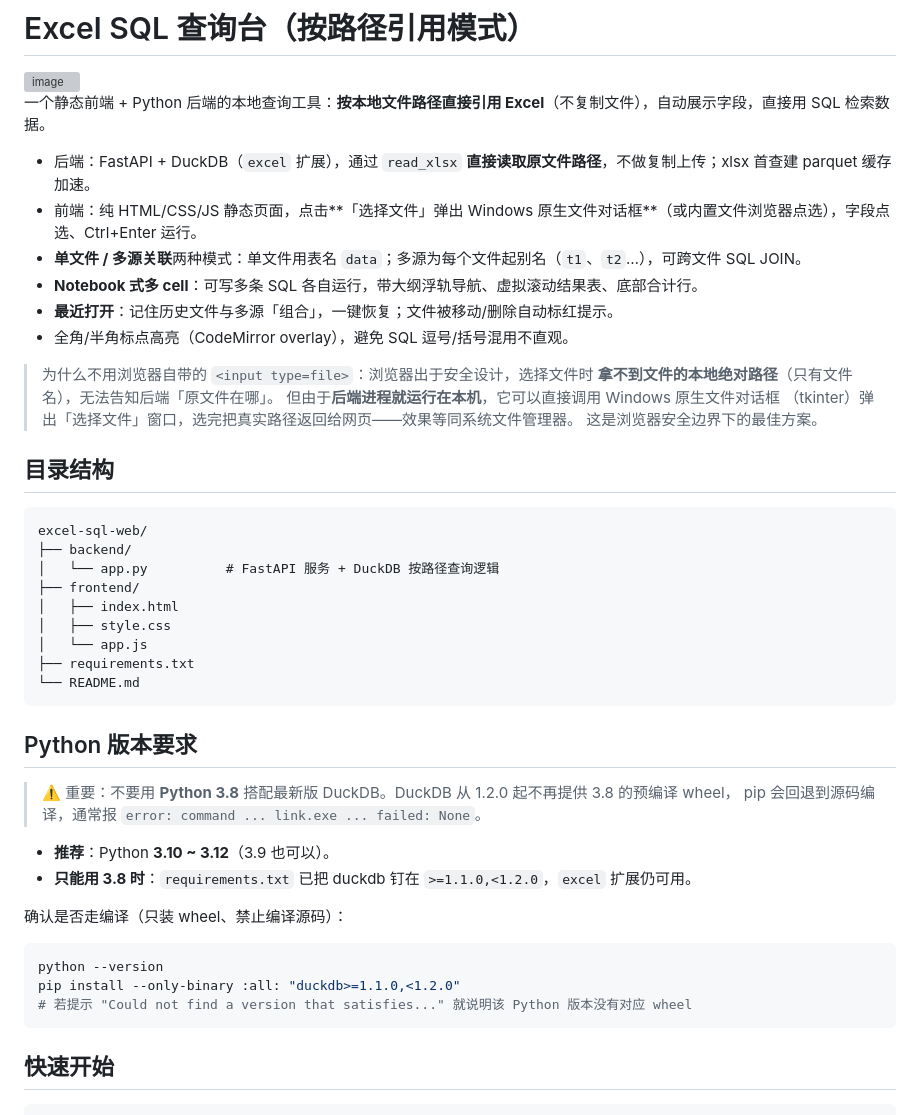
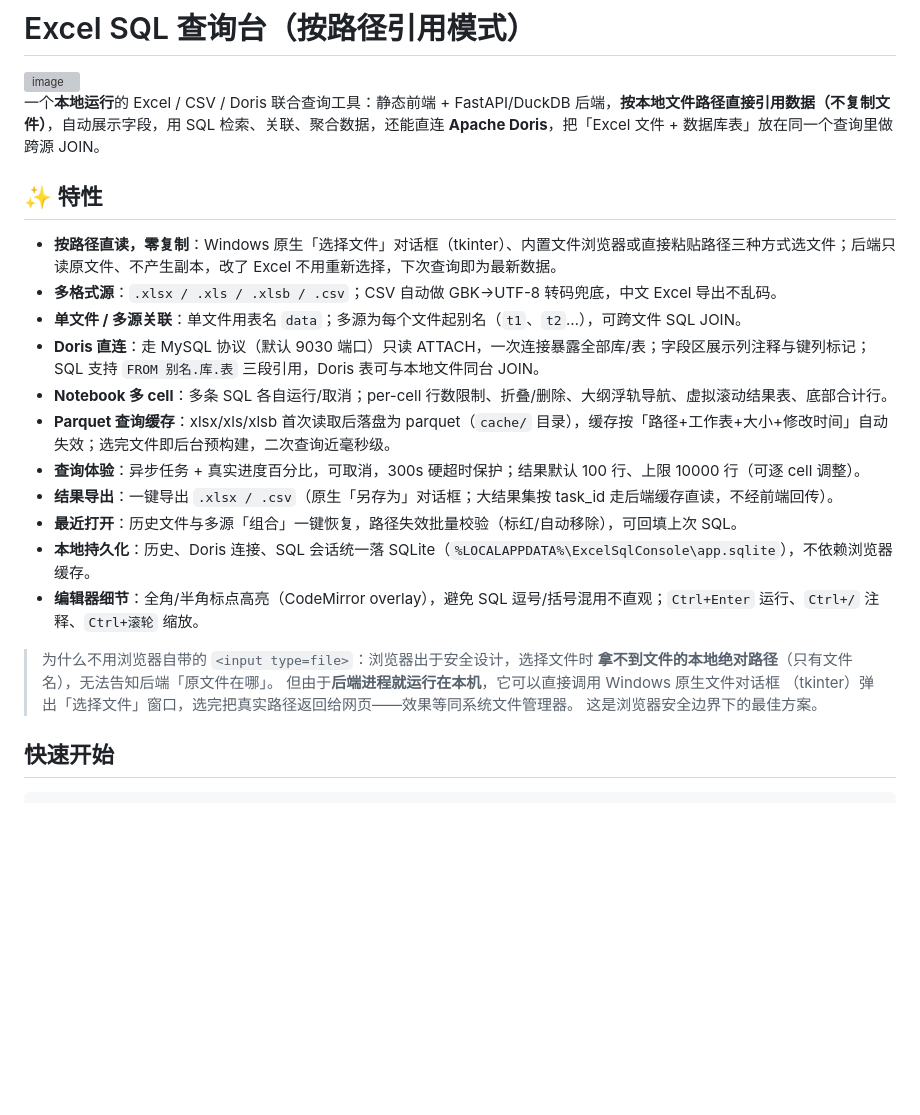
Before and after one commit to yturjzw/ExcelSql, a Markdown page: README.md, the part around one of its changes. Drawn GitHub-style; blank space fills up the shorter version; grey boxes are pictures that could not be loaded.

````diff
--- a/README.md
+++ b/README.md
@@ -1,50 +1,27 @@
 # Excel SQL 查询台（按路径引用模式）
 <img width="1900" height="909" alt="image" src="https://github.com/user-attachments/assets/0f3bcc1a-58b8-4c56-82ec-12152e1908d5" />
 
-一个静态前端 + Python 后端的本地查询工具：**按本地文件路径直接引用 Excel**（不复制文件），自动展示字段，直接用 SQL 检索数据。
+一个**本地运行**的 Excel / CSV / Doris 联合查询工具：静态前端 + FastAPI/DuckDB 后端，**按本地文件路径直接引用数据（不复制文件）**，自动展示字段，用 SQL 检索、关联、聚合数据，还能直连 **Apache Doris**，把「Excel 文件 + 数据库表」放在同一个查询里做跨源 JOIN。
 
-- 后端：FastAPI + DuckDB（`excel` 扩展），通过 `read_xlsx` **直接读取原文件路径**，不做复制上传；xlsx 首查建 parquet 缓存加速。
-- 前端：纯 HTML/CSS/JS 静态页面，点击**「选择文件」弹出 Windows 原生文件对话框**（或内置文件浏览器点选），字段点选、Ctrl+Enter 运行。
-- **单文件 / 多源关联**两种模式：单文件用表名 `data`；多源为每个文件起别名（`t1`、`t2`…），可跨文件 SQL JOIN。
-- **Notebook 式多 cell**：可写多条 SQL 各自运行，带大纲浮轨导航、虚拟滚动结果表、底部合计行。
-- **最近打开**：记住历史文件与多源「组合」，一键恢复；文件被移动/删除自动标红提示。
-- 全角/半角标点高亮（CodeMirror overlay），避免 SQL 逗号/括号混用不直观。
+## ✨ 特性
+
+- **按路径直读，零复制**：Windows 原生「选择文件」对话框（tkinter）、内置文件浏览器或直接粘贴路径三种方式选文件；后端只读原文件、不产生副本，改了 Excel 不用重新选择，下次查询即为最新数据。
+- **多格式源**：`.xlsx / .xls / .xlsb / .csv`；CSV 自动做 GBK→UTF-8 转码兜底，中文 Excel 导出不乱码。
+- **单文件 / 多源关联**：单文件用表名 `data`；多源为每个文件起别名（`t1`、`t2`…），可跨文件 SQL JOIN。
+- **Doris 直连**：走 MySQL 协议（默认 9030 端口）只读 ATTACH，一次连接暴露全部库/表；字段区展示列注释与键列标记；SQL 支持 `FROM 别名.库.表` 三段引用，Doris 表可与本地文件同台 JOIN。
+- **Notebook 多 cell**：多条 SQL 各自运行/取消；per-cell 行数限制、折叠/删除、大纲浮轨导航、虚拟滚动结果表、底部合计行。
+- **Parquet 查询缓存**：xlsx/xls/xlsb 首次读取后落盘为 parquet（`cache/` 目录），缓存按「路径+工作表+大小+修改时间」自动失效；选完文件即后台预构建，二次查询近毫秒级。
+- **查询体验**：异步任务 + 真实进度百分比，可取消，300s 硬超时保护；结果默认 100 行、上限 10000 行（可逐 cell 调整）。
+- **结果导出**：一键导出 `.xlsx / .csv`（原生「另存为」对话框；大结果集按 task_id 走后端缓存直读，不经前端回传）。
+- **最近打开**：历史文件与多源「组合」一键恢复，路径失效批量校验（标红/自动移除），可回填上次 SQL。
+- **本地持久化**：历史、Doris 连接、SQL 会话统一落 SQLite（`%LOCALAPPDATA%\ExcelSqlConsole\app.sqlite`），不依赖浏览器缓存。
+- **编辑器细节**：全角/半角标点高亮（CodeMirror overlay），避免 SQL 逗号/括号混用不直观；`Ctrl+Enter` 运行、`Ctrl+/` 注释、`Ctrl+滚轮` 缩放。
 
 > 为什么不用浏览器自带的 `<input type=file>`：浏览器出于安全设计，选择文件时
 > **拿不到文件的本地绝对路径**（只有文件名），无法告知后端「原文件在哪」。
 > 但由于**后端进程就运行在本机**，它可以直接调用 Windows 原生文件对话框
 > （tkinter）弹出「选择文件」窗口，选完把真实路径返回给网页——效果等同系统文件管理器。
 > 这是浏览器安全边界下的最佳方案。
-
-## 目录结构
-
-```
-excel-sql-web/
-├── backend/
-│   └── app.py          # FastAPI 服务 + DuckDB 按路径查询逻辑
-├── frontend/
-│   ├── index.html
-│   ├── style.css
-│   └── app.js
-├── requirements.txt
-└── README.md
-```
-
-## Python 版本要求
-
-> ⚠️ 重要：不要用 **Python 3.8** 搭配最新版 DuckDB。DuckDB 从 1.2.0 起不再提供 3.8 的预编译 wheel，
-> pip 会回退到源码编译，通常报 `error: command ... link.exe ... failed: None`。
-
-- **推荐**：Python **3.10 ~ 3.12**（3.9 也可以）。
-- **只能用 3.8 时**：`requirements.txt` 已把 duckdb 钉在 `>=1.1.0,<1.2.0`，`excel` 扩展仍可用。
-
-确认是否走编译（只装 wheel、禁止编译源码）：
-
-```bash
-python --version
-pip install --only-binary :all: "duckdb>=1.1.0,<1.2.0"
-# 若提示 "Could not find a version that satisfies..." 就说明该 Python 版本没有对应 wheel
-```
 
 ## 快速开始
 
````
Also changed, not shown: other parts of README.md (+98 -35 lines).
